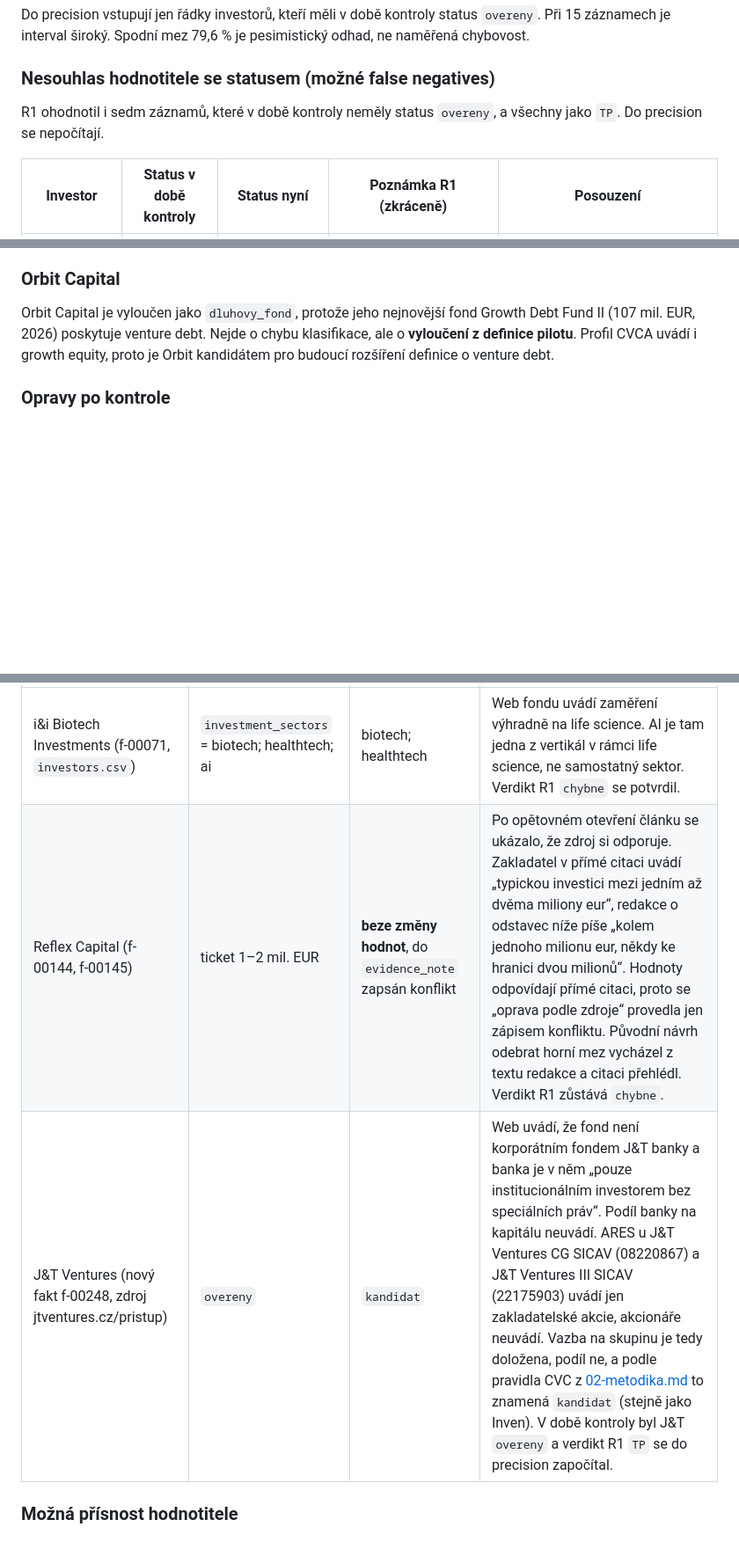
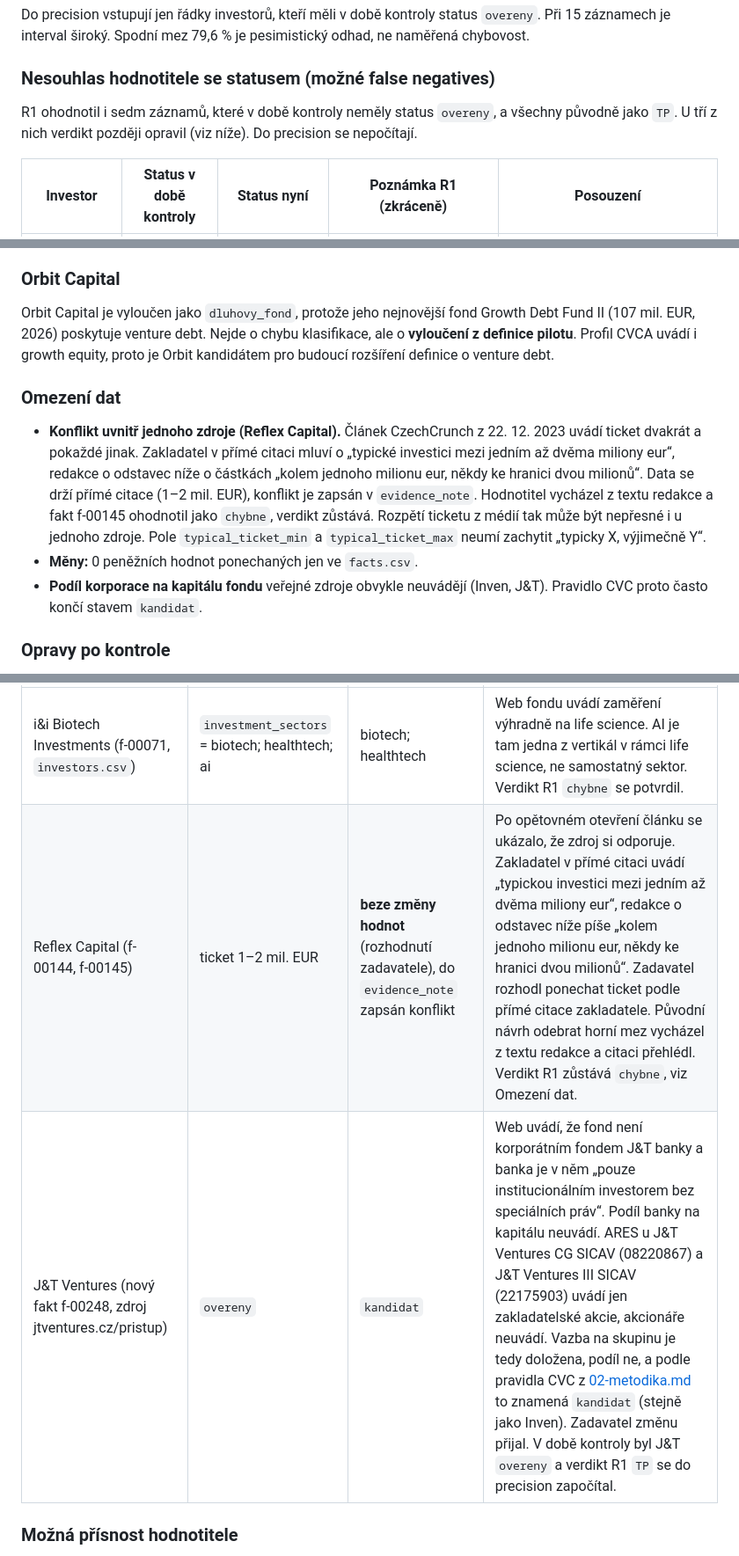
Before and after one commit to osho4753/investor-db, a Markdown page: docs/04-rucni-kontrola.md, 3 parts joined by grey strips. Shown at 88% size. GitHub-like rendering; blank space fills up the shorter version.

```diff
--- a/docs/04-rucni-kontrola.md
+++ b/docs/04-rucni-kontrola.md
@@ -179,7 +179,7 @@ Do precision vstupují jen řádky investorů, kteří měli v době kontroly st
 
 ### Nesouhlas hodnotitele se statusem (možné false negatives)
 
-R1 ohodnotil i sedm záznamů, které v době kontroly neměly status `overeny`, a všechny jako `TP`. Do precision se nepočítají.
+R1 ohodnotil i sedm záznamů, které v době kontroly neměly status `overeny`, a všechny původně jako `TP`. U tří z nich verdikt později opravil (viz níže). Do precision se nepočítají.
 
 | Investor | Status v době kontroly | Status nyní | Poznámka R1 (zkráceně) | Posouzení |
 |---|---|---|---|---|
@@ -292,6 +303,12 @@ Opravené případy pro úplnost: Lighthouse Ventures (slabé hledání) a Tachl
 
 Orbit Capital je vyloučen jako `dluhovy_fond`, protože jeho nejnovější fond Growth Debt Fund II (107 mil. EUR, 2026) poskytuje venture debt. Nejde o chybu klasifikace, ale o **vyloučení z definice pilotu**. Profil CVCA uvádí i growth equity, proto je Orbit kandidátem pro budoucí rozšíření definice o venture debt.
 
+### Omezení dat
+
+- **Konflikt uvnitř jednoho zdroje (Reflex Capital).** Článek CzechCrunch z 22. 12. 2023 uvádí ticket dvakrát a pokaždé jinak. Zakladatel v přímé citaci mluví o „typické investici mezi jedním až dvěma miliony eur“, redakce o odstavec níže o částkách „kolem jednoho milionu eur, někdy ke hranici dvou milionů“. Data se drží přímé citace (1–2 mil. EUR), konflikt je zapsán v `evidence_note`. Hodnotitel vycházel z textu redakce a fakt f-00145 ohodnotil jako `chybne`, verdikt zůstává. Rozpětí ticketu z médií tak může být nepřesné i u jednoho zdroje. Pole `typical_ticket_min` a `typical_ticket_max` neumí zachytit „typicky X, výjimečně Y“.
+- **Měny:** 0 peněžních hodnot ponechaných jen ve `facts.csv`.
+- **Podíl korporace na kapitálu fondu** veřejné zdroje obvykle neuvádějí (Inven, J&T). Pravidlo CVC proto často končí stavem `kandidat`.
+
 ### Opravy po kontrole
 
 Opravy schválil zadavatel 11. 10. 2026 po zveřejnění výsledků. Provedly se až po kontrole, takže **precision a přesnost faktů výše se nemění** a platí pro data v době kontroly. Fakty ve vzorku si ponechávají své `fact_id` a verdikty R1 se vztahují k původní hodnotě (historie v Gitu).
@@ -299,8 +316,8 @@ Opravy schválil zadavatel 11. 10. 2026 po zveřejnění výsledků. Provedly se
 | Záznam | Před opravou | Po opravě | Zdroj a důvod |
 |---|---|---|---|
 | i&i Biotech Investments (f-00071, `investors.csv`) | `investment_sectors` = biotech; healthtech; ai | biotech; healthtech | Web fondu uvádí zaměření výhradně na life science. AI je tam jedna z vertikál v rámci life science, ne samostatný sektor. Verdikt R1 `chybne` se potvrdil. |
-| Reflex Capital (f-00144, f-00145) | ticket 1–2 mil. EUR | **beze změny hodnot**, do `evidence_note` zapsán konflikt | Po opětovném otevření článku se ukázalo, že zdroj si odporuje. Zakladatel v přímé citaci uvádí „typickou investici mezi jedním až dvěma miliony eur“, redakce o odstavec níže píše „kolem jednoho milionu eur, někdy ke hranici dvou milionů“. Hodnoty odpovídají přímé citaci, proto se „oprava podle zdroje“ provedla jen zápisem konfliktu. Původní návrh odebrat horní mez vycházel z textu redakce a citaci přehlédl. Verdikt R1 zůstává `chybne`. |
-| J&T Ventures (nový fakt f-00248, zdroj jtventures.cz/pristup) | `overeny` | `kandidat` | Web uvádí, že fond není korporátním fondem J&T banky a banka je v něm „pouze institucionálním investorem bez speciálních práv“. Podíl banky na kapitálu neuvádí. ARES u J&T Ventures CG SICAV (08220867) a J&T Ventures III SICAV (22175903) uvádí jen zakladatelské akcie, akcionáře neuvádí. Vazba na skupinu je tedy doložena, podíl ne, a podle pravidla CVC z [02-metodika.md](02-metodika.md) to znamená `kandidat` (stejně jako Inven). V době kontroly byl J&T `overeny` a verdikt R1 `TP` se do precision započítal. |
+| Reflex Capital (f-00144, f-00145) | ticket 1–2 mil. EUR | **beze změny hodnot** (rozhodnutí zadavatele), do `evidence_note` zapsán konflikt | Po opětovném otevření článku se ukázalo, že zdroj si odporuje. Zakladatel v přímé citaci uvádí „typickou investici mezi jedním až dvěma miliony eur“, redakce o odstavec níže píše „kolem jednoho milionu eur, někdy ke hranici dvou milionů“. Zadavatel rozhodl ponechat ticket podle přímé citace zakladatele. Původní návrh odebrat horní mez vycházel z textu redakce a citaci přehlédl. Verdikt R1 zůstává `chybne`, viz Omezení dat. |
+| J&T Ventures (nový fakt f-00248, zdroj jtventures.cz/pristup) | `overeny` | `kandidat` | Web uvádí, že fond není korporátním fondem J&T banky a banka je v něm „pouze institucionálním investorem bez speciálních práv“. Podíl banky na kapitálu neuvádí. ARES u J&T Ventures CG SICAV (08220867) a J&T Ventures III SICAV (22175903) uvádí jen zakladatelské akcie, akcionáře neuvádí. Vazba na skupinu je tedy doložena, podíl ne, a podle pravidla CVC z [02-metodika.md](02-metodika.md) to znamená `kandidat` (stejně jako Inven). Zadavatel změnu přijal. V době kontroly byl J&T `overeny` a verdikt R1 `TP` se do precision započítal. |
 
 ### Možná přísnost hodnotitele
 
```
Also changed, not shown: other parts of docs/04-rucni-kontrola.md (+19 -8 lines).
